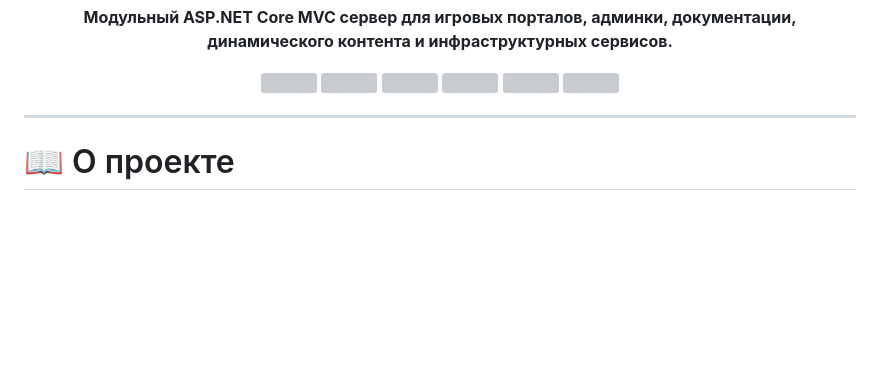
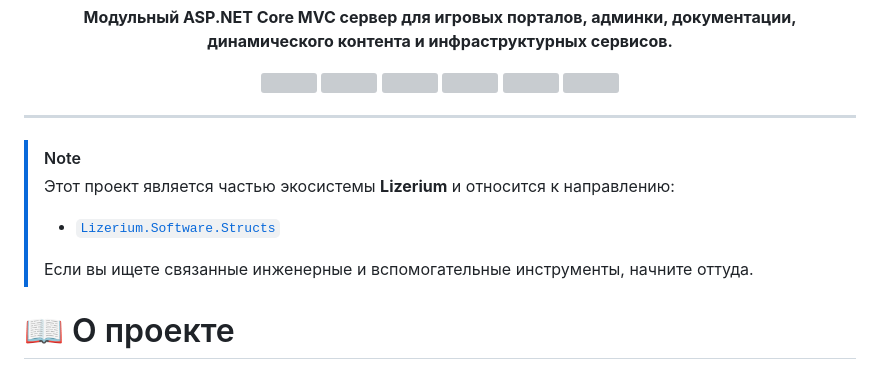
Before and after one commit to Lizerium/LizeriumServer, a Markdown page: README.md, the part around the change. GitHub-like rendering; blank space fills up the shorter version; grey boxes are pictures that could not be loaded.

Commit message:
Update README with Lizerium ecosystem information
Added note about project relation to Lizerium ecosystem.

```diff
--- a/README.md
+++ b/README.md
@@ -14,6 +14,13 @@
 </p>
 
 ---
+
+> [!NOTE]
+> Этот проект является частью экосистемы **Lizerium** и относится к направлению:
+>
+> * [`Lizerium.Software.Structs`](https://github.com/Lizerium/Lizerium.Software.Structs)
+>
+> Если вы ищете связанные инженерные и вспомогательные инструменты, начните оттуда.
 
 # 📖 О проекте
 
```
